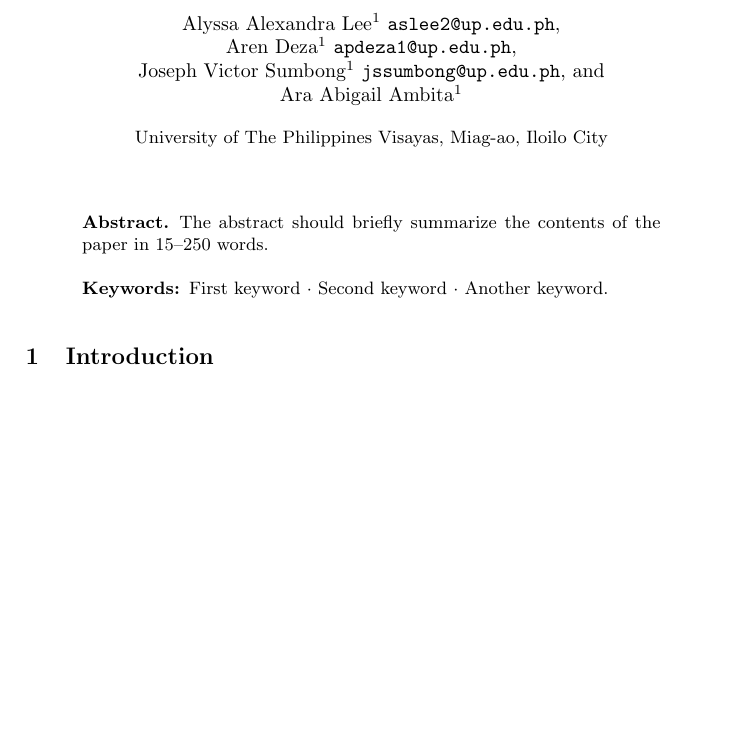
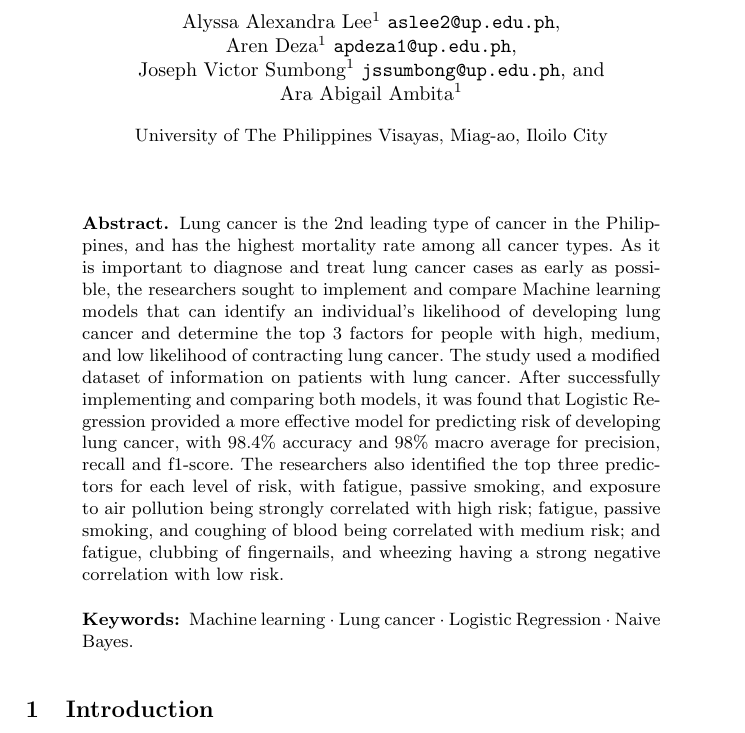
Before and after one commit to Aren-Deza/GroupL-MP197, a LaTeX paper (final/[group-L]-[deza,lee,sumbong]-MP197.tex): part of page 1 of 14, cut so that both start at the same text, the shorter picture padded with empty space. Compiled offline with pdfLaTeX.

Commit message:
abstract and keywords

```diff
--- a/final/[group-L]-[deza,lee,sumbong]-MP197.tex
+++ b/final/[group-L]-[deza,lee,sumbong]-MP197.tex
@@ -41,10 +41,10 @@
 \pagenumbering{arabic}
 
 \begin{abstract}
-The abstract should briefly summarize the contents of the paper in
-15--250 words.
+Lung cancer is the 2nd leading type of cancer in the Philippines, and has the highest mortality rate among all cancer types. As it is important to diagnose and treat lung cancer cases as early as possible, the researchers sought to  implement and compare Machine learning models that can identify an individual’s likelihood of developing lung cancer and determine the top 3 factors for people with high, medium, and low likelihood of contracting lung cancer. The study used a modified dataset of information on patients with lung cancer. After successfully implementing and comparing both models, it was found that Logistic Regression provided a more effective model for predicting risk of developing lung cancer, with 98.4\% accuracy and 98\% macro average for precision, recall and f1-score. The researchers also identified the top three predictors for each level of risk, with fatigue, passive smoking, and exposure to air pollution being strongly correlated with high risk; fatigue, passive smoking, and coughing of blood being correlated with medium risk; and fatigue, clubbing of fingernails, and wheezing having a strong negative correlation with low risk.
 
-\keywords{First keyword  \and Second keyword \and Another keyword.}
+
+\keywords{Machine learning \and Lung cancer \and Logistic Regression \and Naive Bayes.}
 \end{abstract}
 
 \section{Introduction}
```
Also changed, not shown: final/[group-L]-[deza,lee,sumbong]-MP197.pdf, 3 other files.
